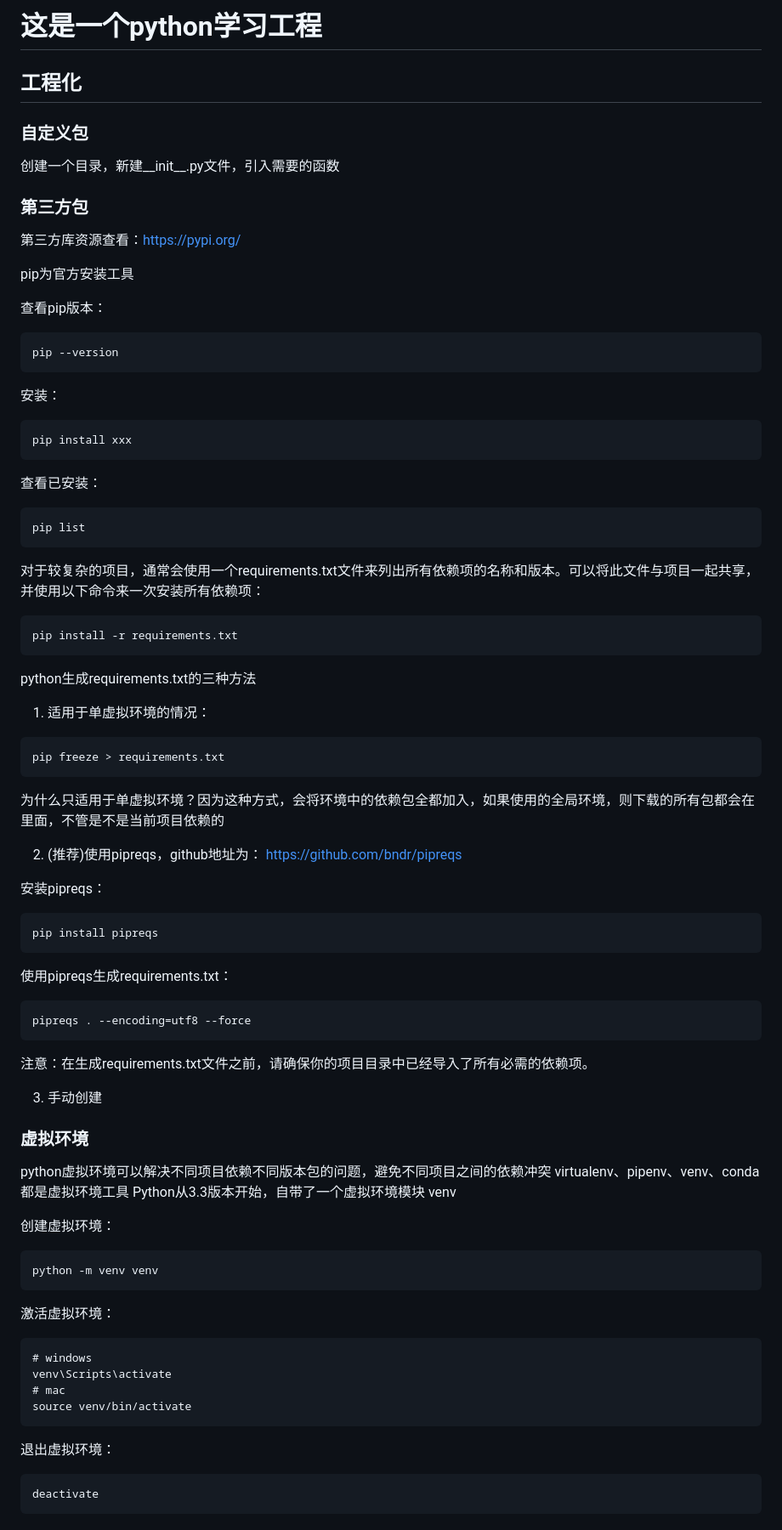
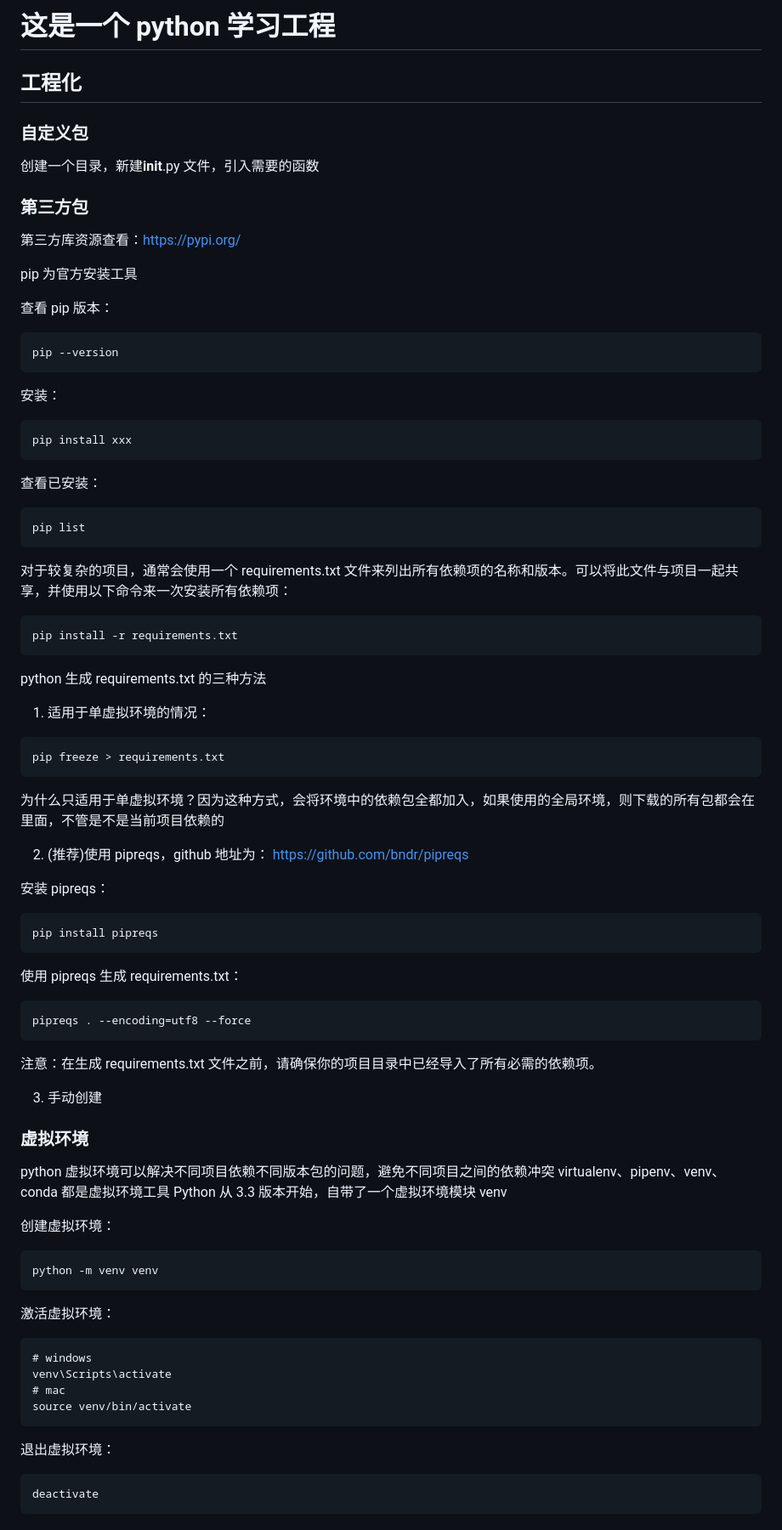
Before and after one commit to gouxiwen/python-demo, a Markdown page: readme.md, the part around one of its changes. Shown at 85% size. Drawn GitHub-style.

````diff
--- a/readme.md
+++ b/readme.md
@@ -1,72 +1,92 @@
-# 这是一个python学习工程
+# 这是一个 python 学习工程
 
 ## 工程化
+
 ### 自定义包
-创建一个目录，新建__init__.py文件，引入需要的函数
+
+创建一个目录，新建**init**.py 文件，引入需要的函数
 
 ### 第三方包
+
 第三方库资源查看：https://pypi.org/
 
-pip为官方安装工具
+pip 为官方安装工具
 
-查看pip版本：
+查看 pip 版本：
+
 ```
 pip --version
 ```
 
 安装：
+
 ```
 pip install xxx
 ```
+
 查看已安装：
+
 ```
 pip list
 ```
-对于较复杂的项目，通常会使用一个requirements.txt文件来列出所有依赖项的名称和版本。可以将此文件与项目一起共享，并使用以下命令来一次安装所有依赖项：
+
+对于较复杂的项目，通常会使用一个 requirements.txt 文件来列出所有依赖项的名称和版本。可以将此文件与项目一起共享，并使用以下命令来一次安装所有依赖项：
+
 ```
 pip install -r requirements.txt
 ```
-python生成requirements.txt的三种方法
+
+python 生成 requirements.txt 的三种方法
 
 1. 适用于单虚拟环境的情况：
+
 ```
 pip freeze > requirements.txt
 ```
+
 为什么只适用于单虚拟环境？因为这种方式，会将环境中的依赖包全都加入，如果使用的全局环境，则下载的所有包都会在里面，不管是不是当前项目依赖的
 
-2. (推荐)使用pipreqs，github地址为： https://github.com/bndr/pipreqs
+2. (推荐)使用 pipreqs，github 地址为： https://github.com/bndr/pipreqs
 
-安装pipreqs：
+安装 pipreqs：
+
 ```
 pip install pipreqs
 ```
 
-使用pipreqs生成requirements.txt：
+使用 pipreqs 生成 requirements.txt：
+
 ```
 pipreqs . --encoding=utf8 --force
 ```
-注意：在生成requirements.txt文件之前，请确保你的项目目录中已经导入了所有必需的依赖项。
+
+注意：在生成 requirements.txt 文件之前，请确保你的项目目录中已经导入了所有必需的依赖项。
 
 3. 手动创建
 
+### 虚拟环境
 
-### 虚拟环境
-python虚拟环境可以解决不同项目依赖不同版本包的问题，避免不同项目之间的依赖冲突
-virtualenv、pipenv、venv、conda都是虚拟环境工具
-Python从3.3版本开始，自带了一个虚拟环境模块 venv
+python 虚拟环境可以解决不同项目依赖不同版本包的问题，避免不同项目之间的依赖冲突
+virtualenv、pipenv、venv、conda 都是虚拟环境工具
+Python 从 3.3 版本开始，自带了一个虚拟环境模块 venv
 
 创建虚拟环境：
+
 ```
 python -m venv venv
 ```
+
 激活虚拟环境：
+
 ```
 # windows
 venv\Scripts\activate
 # mac
 source venv/bin/activate
 ```
+
 退出虚拟环境：
+
 ```
 deactivate
 ```
````
Also changed, not shown: other parts of readme.md (+77 -49 lines).
